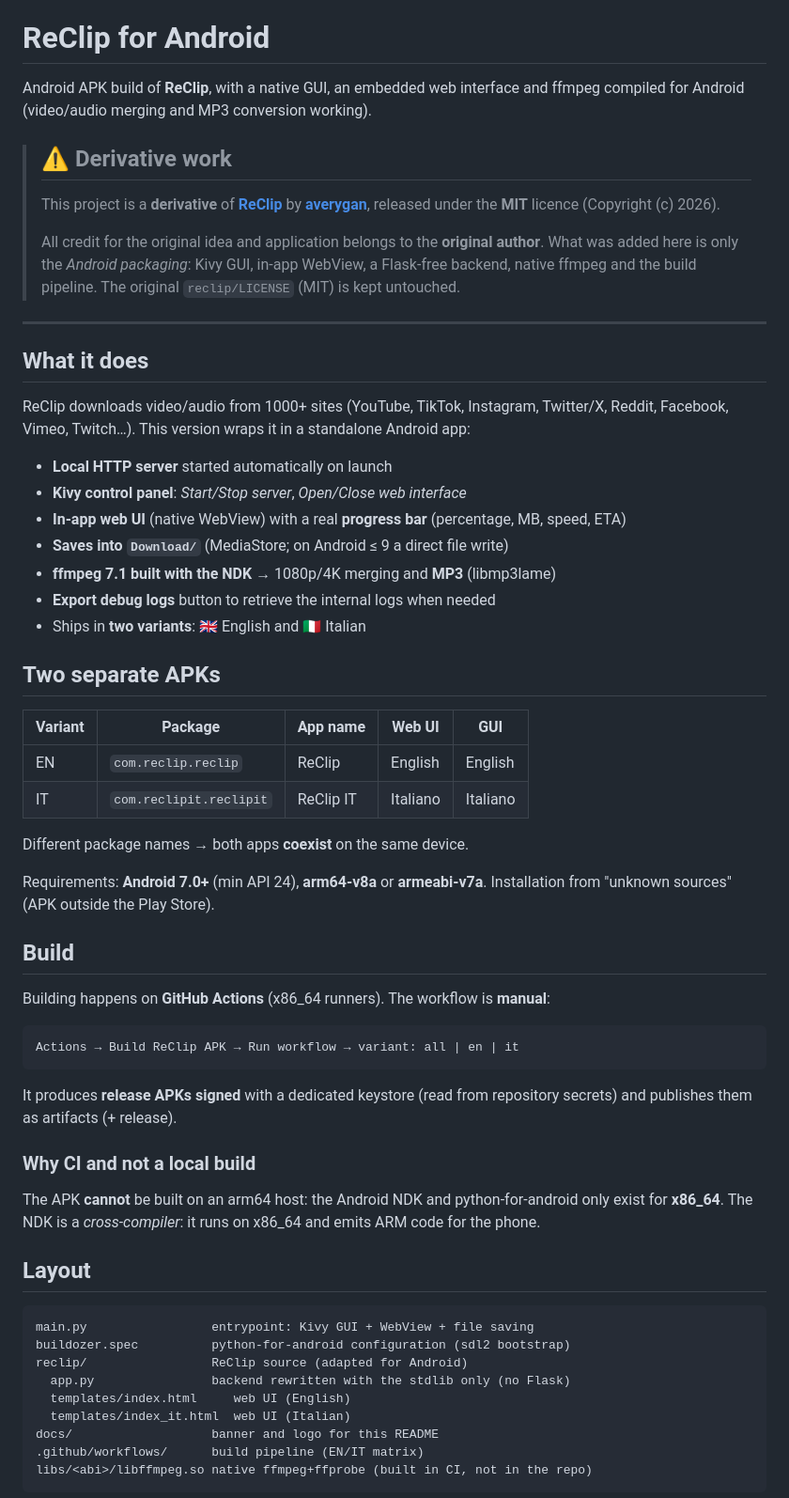
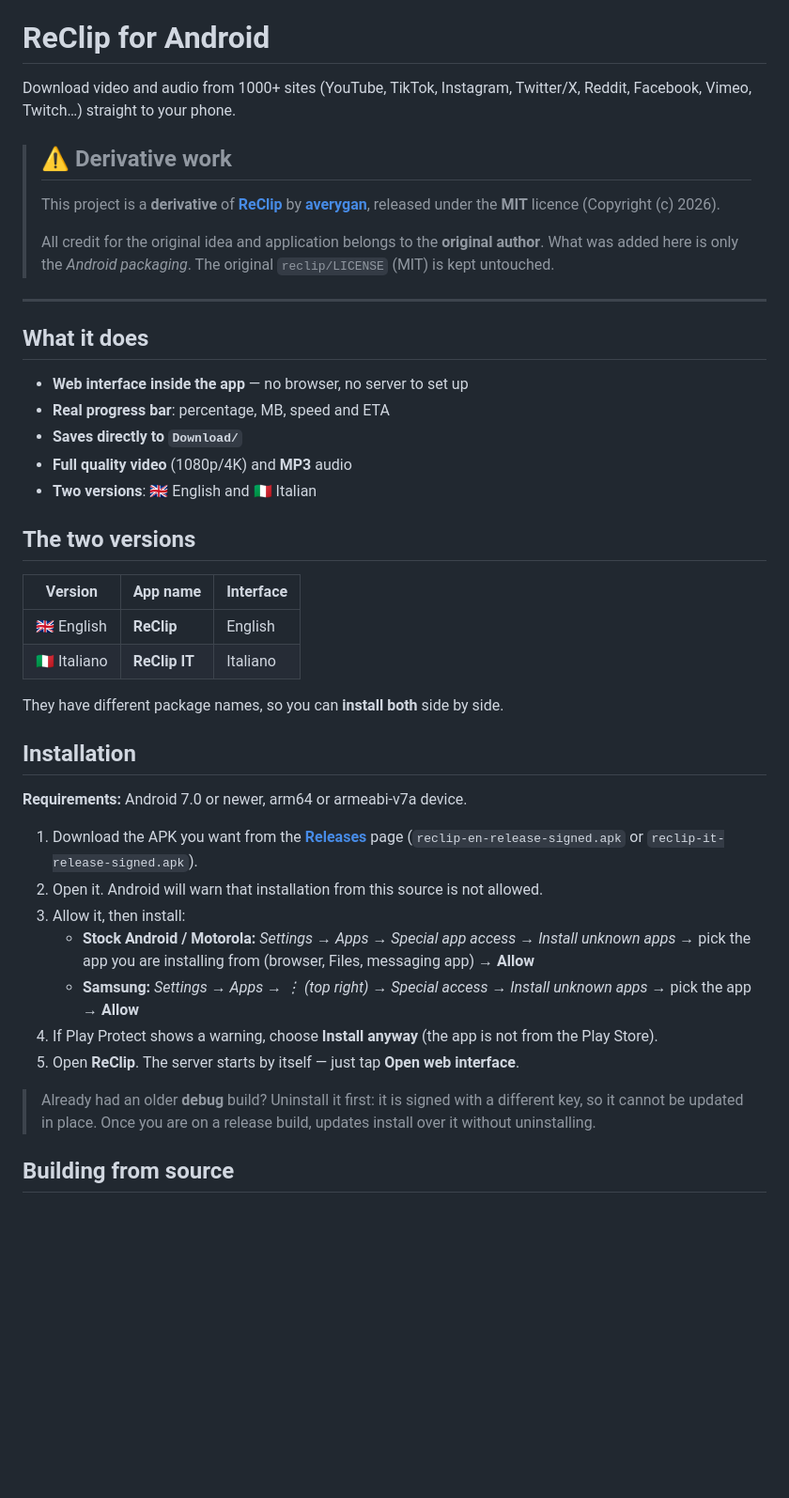
Before and after one commit to JohnDoeAnonITA/reclip-apk, a Markdown page: README.md, the part around one of its changes. Shown at 94% size. Rendered like a GitHub page; blank space fills up the shorter version.

Commit message:
Lean install-focused READMEs (installation + unknown sources); move all build/source details to BUILD.md

````diff
--- a/README.md
+++ b/README.md
@@ -8,8 +8,8 @@
 
 # ReClip for Android
 
-Android APK build of **ReClip**, with a native GUI, an embedded web interface and
-ffmpeg compiled for Android (video/audio merging and MP3 conversion working).
+Download video and audio from 1000+ sites (YouTube, TikTok, Instagram,
+Twitter/X, Reddit, Facebook, Vimeo, Twitch…) straight to your phone.
 
 > ## ⚠️ Derivative work
 >
@@ -18,68 +18,49 @@ ffmpeg compiled for Android (video/audio merging and MP3 conversion working).
 > licence (Copyright (c) 2026).
 >
 > All credit for the original idea and application belongs to the **original
-> author**. What was added here is only the *Android packaging*: Kivy GUI,
-> in-app WebView, a Flask-free backend, native ffmpeg and the build pipeline.
+> author**. What was added here is only the *Android packaging*.
 > The original `reclip/LICENSE` (MIT) is kept untouched.
 
 ---
 
 ## What it does
 
-ReClip downloads video/audio from 1000+ sites (YouTube, TikTok, Instagram,
-Twitter/X, Reddit, Facebook, Vimeo, Twitch…). This version wraps it in a
-standalone Android app:
+- **Web interface inside the app** — no browser, no server to set up
+- **Real progress bar**: percentage, MB, speed and ETA
+- **Saves directly to `Download/`**
+- **Full quality video** (1080p/4K) and **MP3** audio
+- **Two versions**: 🇬🇧 English and 🇮🇹 Italian
 
-- **Local HTTP server** started automatically on launch
-- **Kivy control panel**: *Start/Stop server*, *Open/Close web interface*
-- **In-app web UI** (native WebView) with a real **progress bar**
-  (percentage, MB, speed, ETA)
-- **Saves into `Download/`** (MediaStore; on Android ≤ 9 a direct file write)
-- **ffmpeg 7.1 built with the NDK** → 1080p/4K merging and **MP3** (libmp3lame)
-- **Export debug logs** button to retrieve the internal logs when needed
-- Ships in **two variants**: 🇬🇧 English and 🇮🇹 Italian
+## The two versions
 
-## Two separate APKs
+| Version | App name | Interface |
+|---|---|---|
+| 🇬🇧 English | **ReClip** | English |
+| 🇮🇹 Italiano | **ReClip IT** | Italiano |
 
-| Variant | Package | App name | Web UI | GUI |
-|---|---|---|---|---|
-| EN | `com.reclip.reclip` | ReClip | English | English |
-| IT | `com.reclipit.reclipit` | ReClip IT | Italiano | Italiano |
+They have different package names, so you can **install both** side by side.
 
-Different package names → both apps **coexist** on the same device.
+## Installation
 
-Requirements: **Android 7.0+** (min API 24), **arm64-v8a** or **armeabi-v7a**.
-Installation from "unknown sources" (APK outside the Play Store).
+**Requirements:** Android 7.0 or newer, arm64 or armeabi-v7a device.
 
-## Build
+1. Download the APK you want from the [**Releases**](../../releases) page
+   (`reclip-en-release-signed.apk` or `reclip-it-release-signed.apk`).
+2. Open it. Android will warn that installation from this source is not allowed.
+3. Allow it, then install:
+   - **Stock Android / Motorola:** *Settings → Apps → Special app access →
+     Install unknown apps* → pick the app you are installing from (browser,
+     Files, messaging app) → **Allow**
+   - **Samsung:** *Settings → Apps → ⋮ (top right) → Special access →
+     Install unknown apps* → pick the app → **Allow**
+4. If Play Protect shows a warning, choose **Install anyway** (the app is not
+   from the Play Store).
+5. Open **ReClip**. The server starts by itself — just tap
+   **Open web interface**.
 
-Building happens on **GitHub Actions** (x86_64 runners). The workflow is
-**manual**:
+> Already had an older **debug** build? Uninstall it first: it is signed with a
+> different key, so it cannot be updated in place. Once you are on a release
+> build, updates install over it without uninstalling.
 
-```
-Actions → Build ReClip APK → Run workflow → variant: all | en | it
-```
+## Building from source
 
-It produces **release APKs signed** with a dedicated keystore (read from
-repository secrets) and publishes them as artifacts (+ release).
-
-### Why CI and not a local build
-
-The APK **cannot** be built on an arm64 host: the Android NDK and
-python-for-android only exist for **x86_64**. The NDK is a *cross-compiler*: it
-runs on x86_64 and emits ARM code for the phone.
-
-## Layout
-
-```
-main.py                 entrypoint: Kivy GUI + WebView + file saving
-buildozer.spec          python-for-android configuration (sdl2 bootstrap)
-reclip/                 ReClip source (adapted for Android)
-  app.py                backend rewritten with the stdlib only (no Flask)
-  templates/index.html     web UI (English)
-  templates/index_it.html  web UI (Italian)
-docs/                   banner and logo for this README
-.github/workflows/      build pipeline (EN/IT matrix)
-libs/<abi>/libffmpeg.so native ffmpeg+ffprobe (built in CI, not in the repo)
-```
-
````
Also changed, not shown: other parts of README.md (+3 -18 lines), BUILD.md (+109 -72 lines), README.it.md (+36 -70 lines).
